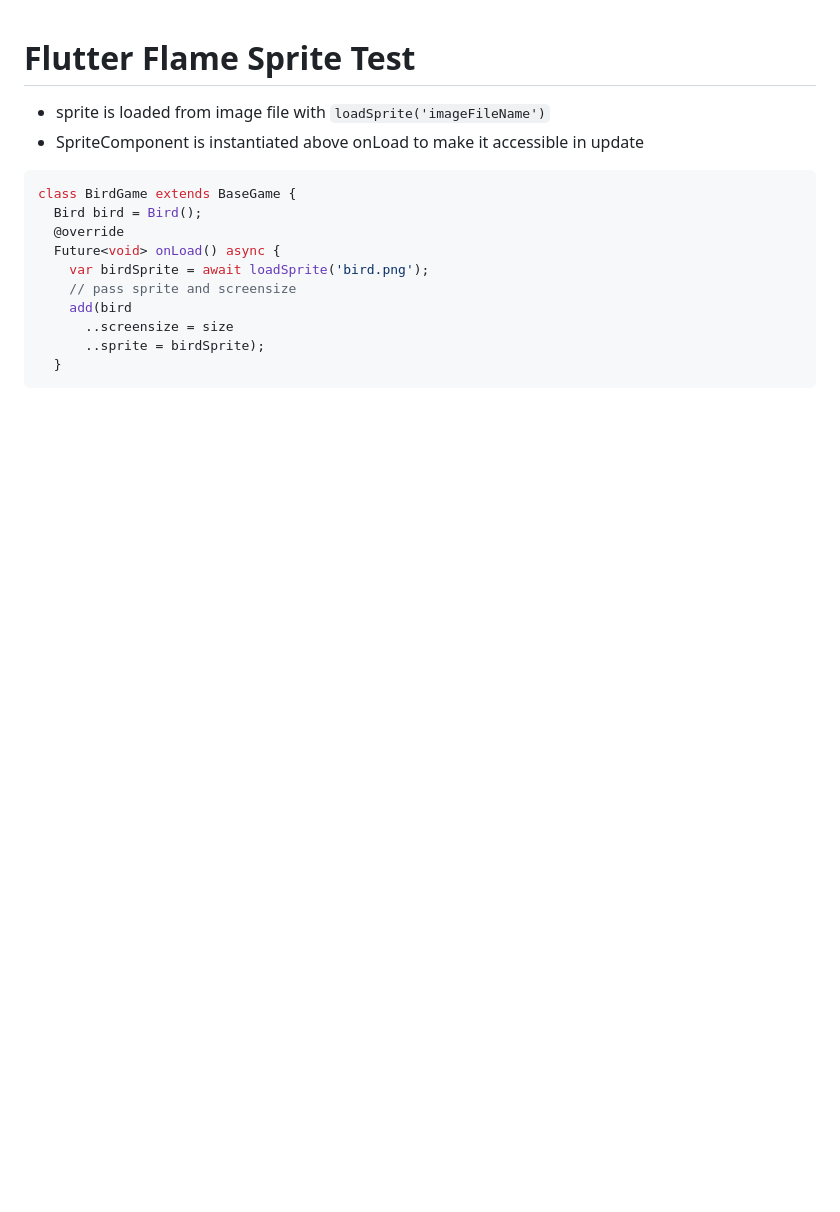
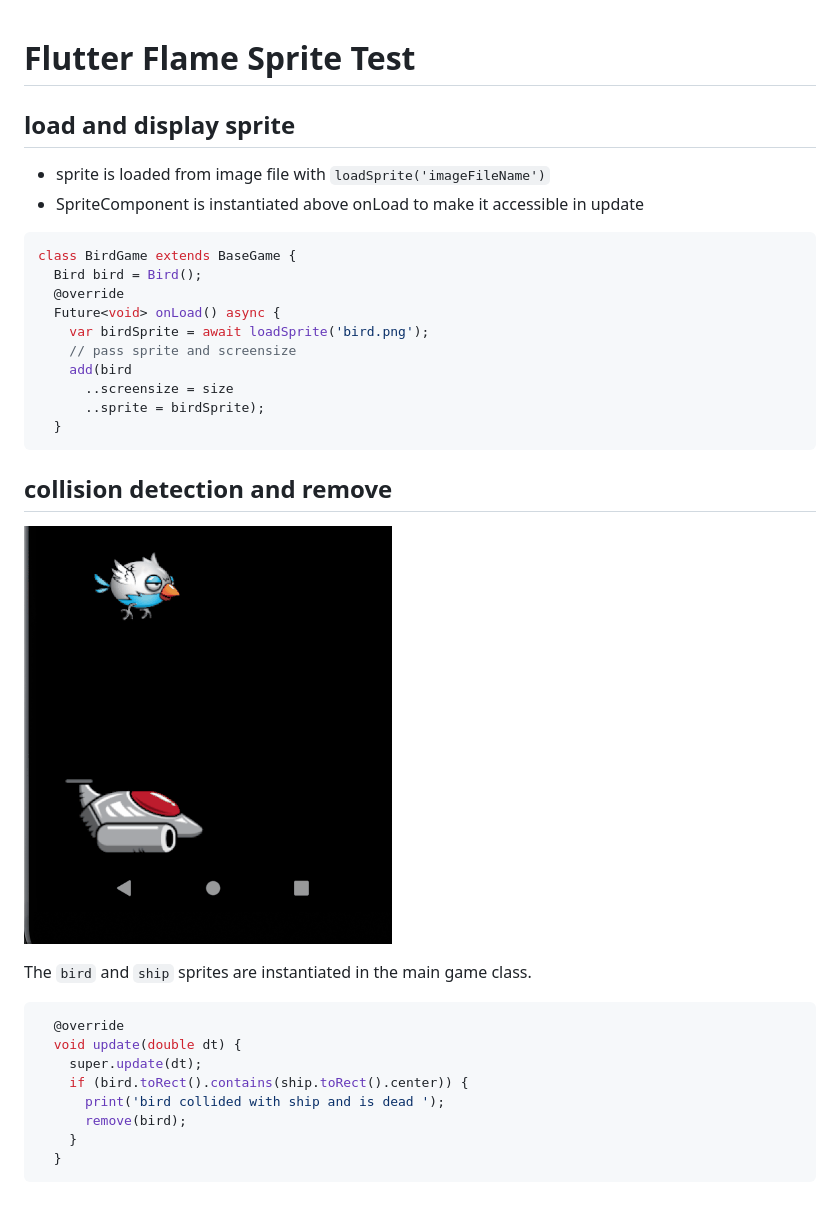
Before and after one commit to codetricity/flame_sprite_0123, a Markdown page: README.md, the part around the change. GitHub-like rendering; pictures changed too: doc/screenshot_2021_01_24.gif (added); blank space fills up the shorter version.

Commit message:
added collision detection

````diff
--- a/README.md
+++ b/README.md
@@ -1,4 +1,6 @@
 # Flutter Flame Sprite Test
+
+## load and display sprite
 
 * sprite is loaded from image file with `loadSprite('imageFileName')`
 * SpriteComponent is instantiated above onLoad to make it accessible in update
@@ -16,3 +18,20 @@ class BirdGame extends BaseGame {
       ..sprite = birdSprite);
   }
   ```
+
+## collision detection and remove
+
+![screenshot](doc/screenshot_2021_01_24.gif)
+
+The `bird` and `ship` sprites are instantiated in the main game class.
+
+```dart
+  @override
+  void update(double dt) {
+    super.update(dt);
+    if (bird.toRect().contains(ship.toRect().center)) {
+      print('bird collided with ship and is dead ');
+      remove(bird);
+    }
+  }
+```
````
Also changed, not shown: assets/images/airship.png (added), 2 other files.
